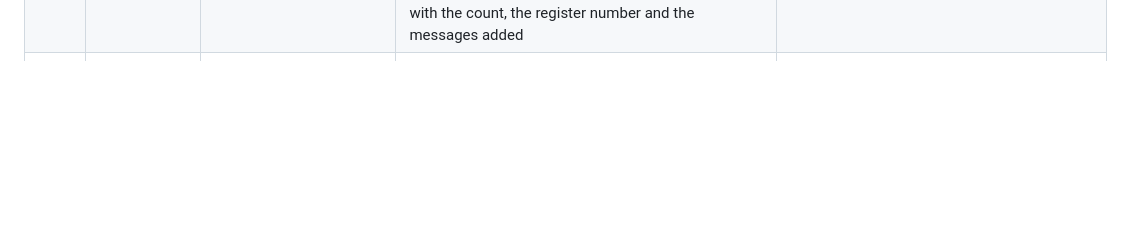
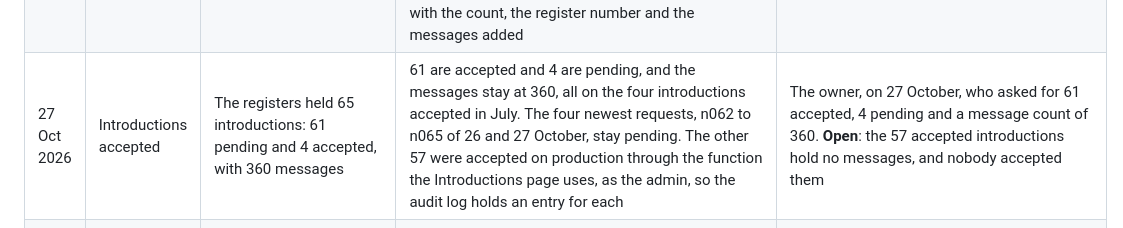
Before and after one commit to Adenola777/IKONETU-PLATFORM-, a Markdown page: docs/DECISIONS.md, the part around the change. Drawn GitHub-style; blank space fills up the shorter version.

Commit message:
Record 61 introductions accepted and 4 pending
On 27 October the owner asked for 61 introductions accepted, 4 pending and 360
messages. The four newest requests stay pending and the other 57 were accepted on
production through the Introductions page's own function, as the admin.

Co-Authored-By: Claude Opus 5.5 <noreply@anthropic.com>
Claude-Session: https://claude.ai/code/session_01UKj4k9EqpmTAUqyfVjLjqH

```diff
--- a/docs/DECISIONS.md
+++ b/docs/DECISIONS.md
@@ -90,6 +90,7 @@ The PRD, TRD and SRD of 5 October 2026 are the specification. This file records
 | 27 Oct 2026 | The June list | The register held the 216 founders who answered the register form, from January to May 2026 | The 60 founders of the June list, a Word table the owner sent on 27 October, are on the register as p217 to p276 in the order of their dates. The list's Date is each one's registration date, at midnight UTC because the list gives no time. Its Proposed Startup Name, Sector, Suggested University, Country and Major Area of Help Right Now fill the startup, the sector, the university, the country and the support asked for, and the names keep the capitals the list gives them. The list carries no email address, phone or form answer, so these records hold no responses, and the Founders page says how many of its founders answered the form. The register has no field for Sex, so the list's Sex column is not loaded. The load script that holds the design's records loads the list too, in the same transaction, and stays out of the repository because the list is personal data | The owner, on 27 October, who sent the list, asked for it to be loaded and said that the date of approval should be the date of registration. **Open**: the list calls the university "Suggested University", and the register shows it as the founder's university. The support asked for is the list's sentence, so the Founders filter and the dashboard, which show support named by more than one founder, show none of the 60. The load has run on a local copy only |
 | 27 Oct 2026 | Sample wording | The design's four other founders, its other investor and their four introductions were marked as samples, left out of every count and labelled, with a Sample data badge in the sidebar and email addresses at example.com | They are ordinary records: founders p277 to p280 with no email address, register entry 054 and introductions n021 to n024, counted with the rest. No admin page shows the words sample, example or draft, except the Database page, which lists the schema's column names as they are, among them `sample` and `is_sample_audit`, and two founders' own answers, p056 and p140, which use the words and are kept as they were sent | The owner, on 27 October, who asked for the words to be removed from the dashboard and chose to keep the rows without their labels, so that they look like real founders and investors on every page and in every count. **Open**: those nine records were made up by the design, and no page now tells them apart from real ones |
 | 27 Oct 2026 | Introductions | The registers held 24 introductions: investors 001 to 020 had one pending request each, and register entry 054, the design's other investor, had four accepted introductions holding 120 messages | The registers hold 65 introductions. Register entry 054 asks for introductions to 41 more founders, as pending requests: the first 41 founders in register order who give a startup name and had no introduction, each of whom has an approved pitch video. The requests are dated 23 to 27 October 2026, at most ten a day, as the daily limit on Settings allows. The four accepted introductions hold three times their messages, 111, 93, 84 and 72, which makes 360. The load script adds them in the same transaction as the other records and writes an audit entry, "Added introductions for one register investor", with the count, the register number and the messages added | The owner, on 27 October, who asked for 65 introductions with one investor asking for several, chose register entry 054 for all 41 and asked for the messages to be tripled. **Open**: nobody made these 41 requests or sent the 240 added messages, and no page tells them apart from real ones. The 41 founders are real founders on the register |
+| 27 Oct 2026 | Introductions accepted | The registers held 65 introductions: 61 pending and 4 accepted, with 360 messages | 61 are accepted and 4 are pending, and the messages stay at 360, all on the four introductions accepted in July. The four newest requests, n062 to n065 of 26 and 27 October, stay pending. The other 57 were accepted on production through the function the Introductions page uses, as the admin, so the audit log holds an entry for each | The owner, on 27 October, who asked for 61 accepted, 4 pending and a message count of 360. **Open**: the 57 accepted introductions hold no messages, and nobody accepted them |
 | 27 Oct 2026 | Admin sidebar colours | The admin design drew the sidebar in the footer navy, #0B1A33, with #B9C4D6 text, #8FA0BA section names and icons, the open page in the investor navy with an orange icon, and orange edges on the ADMIN badge and Sign out | The sidebar is black, #000000. Its text is white, #FFFFFF, at 21:1, its section names and icons #E4E7EC at 16.94:1, the open page bright blue, #2563EB, with white text and icon at 5.17:1, and the edges of the ADMIN badge and Sign out a brighter orange, #FF8533, at 8.65:1. A link under the pointer and the counts sit on #404040. The sidebar has its own tokens, so the website's footer keeps its navy. The logo keeps its own white and orange | The owner, on 27 October, who asked for the navigation bar to be black, with its white very bright and every other colour on it as well |
 | 27 Oct 2026 | Activity | The admin design drew Recent activity on the dashboard: the six newest entries of the audit log, with a link to the full log | The dashboard no longer lists the activity. Activity has its own page, reached from the sidebar beneath Dashboard, which lists every response to the founder form, every entry added to the investor register and every staff action, newest first, in pages of 25, with a link to the audit log for filters and the CSV | The owner, on 27 October, who asked for the activity record to be under Activity in the sidebar and not on the dashboard |
 | 27 Oct 2026 | Reporting a conversation | The reporting and complaints page of 21 October said a conversation is reported through a link that opens an email | A conversation is reported from its menu with a reason, and the report reaches the IkonetU team on Reports and Evidence with the conversation's reference. The reporting and complaints page says so. One person keeps one open report on each conversation | The owner, on 26 October, by approving the Reports board. **Open**: the changed sentence on the complaints page needs the solicitor's review with the rest of the legal pack |
```
